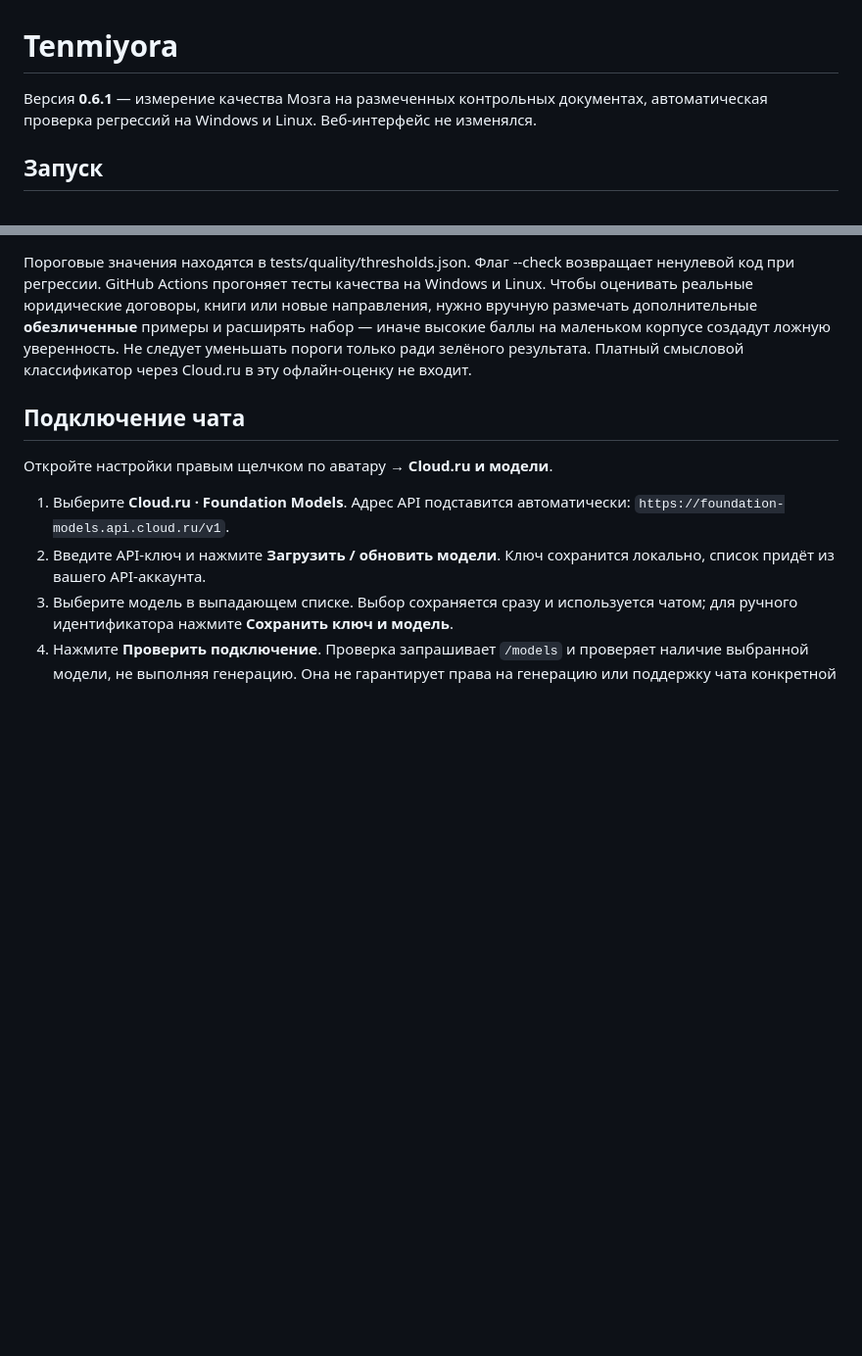
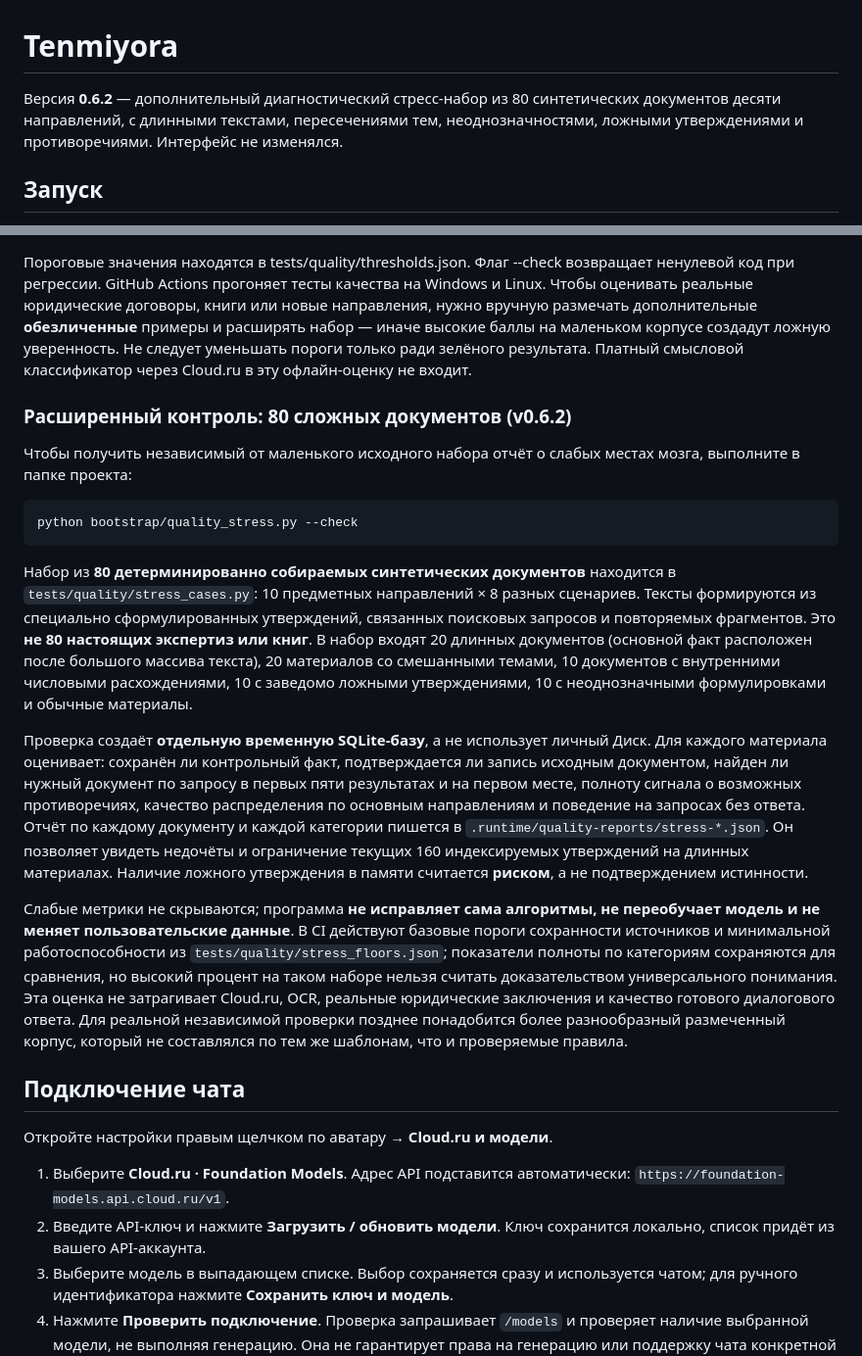
Before and after one commit to Aspksa/Tenmiyora, a Markdown page: README.md, 2 parts joined by grey strips. Shown at 98% size. Rendered like a GitHub page; blank space fills up the shorter version.

Commit message:
Документировать 80 сценариев, пределы метрик и отдельную диагностику без облака

````diff
--- a/README.md
+++ b/README.md
@@ -1,6 +1,6 @@
 # Tenmiyora
 
-Версия **0.6.1** — измерение качества Мозга на размеченных контрольных документах, автоматическая проверка регрессий на Windows и Linux. Веб-интерфейс не изменялся.
+Версия **0.6.2** — дополнительный диагностический стресс-набор из 80 синтетических документов десяти направлений, с длинными текстами, пересечениями тем, неоднозначностями, ложными утверждениями и противоречиями. Интерфейс не изменялся.
 
 ## Запуск
 
@@ -94,6 +94,20 @@ python bootstrap/quality_eval.py --check
 
 Пороговые значения находятся в tests/quality/thresholds.json. Флаг --check возвращает ненулевой код при регрессии. GitHub Actions прогоняет тесты качества на Windows и Linux. Чтобы оценивать реальные юридические договоры, книги или новые направления, нужно вручную размечать дополнительные **обезличенные** примеры и расширять набор — иначе высокие баллы на маленьком корпусе создадут ложную уверенность. Не следует уменьшать пороги только ради зелёного результата. Платный смысловой классификатор через Cloud.ru в эту офлайн-оценку не входит.
 
+### Расширенный контроль: 80 сложных документов (v0.6.2)
+
+Чтобы получить независимый от маленького исходного набора отчёт о слабых местах мозга, выполните в папке проекта:
+
+```console
+python bootstrap/quality_stress.py --check
+```
+
+Набор из **80 детерминированно собираемых синтетических документов** находится в `tests/quality/stress_cases.py`: 10 предметных направлений × 8 разных сценариев. Тексты формируются из специально сформулированных утверждений, связанных поисковых запросов и повторяемых фрагментов. Это **не 80 настоящих экспертиз или книг**. В набор входят 20 длинных документов (основной факт расположен после большого массива текста), 20 материалов со смешанными темами, 10 документов с внутренними числовыми расхождениями, 10 с заведомо ложными утверждениями, 10 с неоднозначными формулировками и обычные материалы.
+
+Проверка создаёт **отдельную временную SQLite-базу**, а не использует личный Диск. Для каждого материала оценивает: сохранён ли контрольный факт, подтверждается ли запись исходным документом, найден ли нужный документ по запросу в первых пяти результатах и на первом месте, полноту сигнала о возможных противоречиях, качество распределения по основным направлениям и поведение на запросах без ответа. Отчёт по каждому документу и каждой категории пишется в `.runtime/quality-reports/stress-*.json`. Он позволяет увидеть недочёты и ограничение текущих 160 индексируемых утверждений на длинных материалах. Наличие ложного утверждения в памяти считается **риском**, а не подтверждением истинности.
+
+Слабые метрики не скрываются; программа **не исправляет сама алгоритмы, не переобучает модель и не меняет пользовательские данные**. В CI действуют базовые пороги сохранности источников и минимальной работоспособности из `tests/quality/stress_floors.json`; показатели полноты по категориям сохраняются для сравнения, но высокий процент на таком наборе нельзя считать доказательством универсального понимания. Эта оценка не затрагивает Cloud.ru, OCR, реальные юридические заключения и качество готового диалогового ответа. Для реальной независимой проверки позднее понадобится более разнообразный размеченный корпус, который не составлялся по тем же шаблонам, что и проверяемые правила.
+
 ## Подключение чата
 
 Откройте настройки правым щелчком по аватару → **Cloud.ru и модели**.
````
